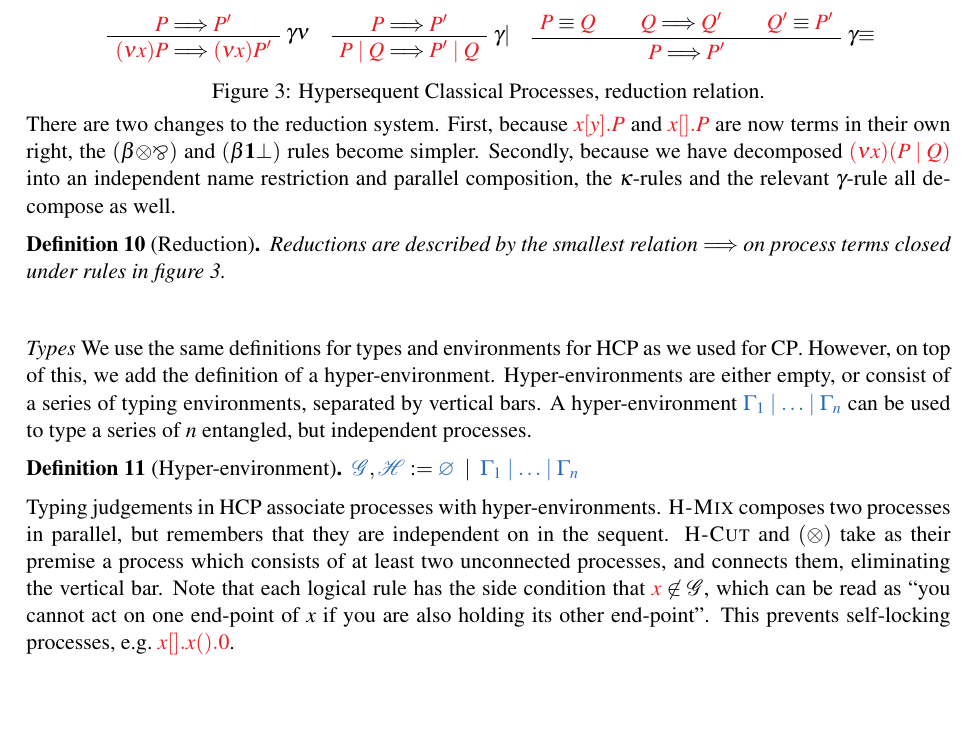
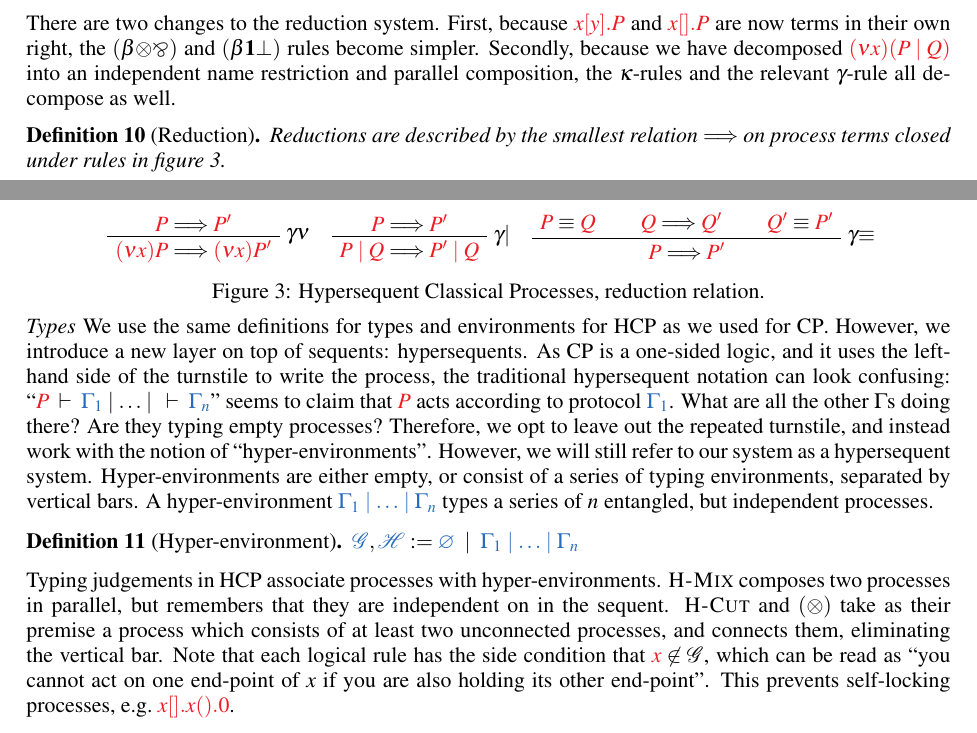
Before and after one commit to wenkokke/tlla2018, a LaTeX paper (doc/tlla2018/main.tex): part of page 5 of 9 before the commit and two parts of pages 4 and 5 of 9 after it, the two joined at a grey line, cut so that both start at the same text, the shorter picture padded with empty space. Compiled offline with pdfLaTeX; a LaTeX package or settings file that is missing is left out.

Commit message:
Minor changes

```diff
--- a/doc/tlla2018/main.tex
+++ b/doc/tlla2018/main.tex
@@ -18,10 +18,12 @@
 \newtheorem{corollary}{Corollary}
 \newtheorem{example}{Example}
 \input{preamble-typing}
-\usepackage{more-space}
 \usepackage[sectionbib,square,numbers,sort&compress]{natbib}
 \renewcommand*{\eg}{e.g.\@\xspace}
 \renewcommand*{\ie}{i.e.\@\xspace}
+\usepackage{more-space}
+\usepackage{setspace}
+\renewcommand{\baselinestretch}{0.925}
 
 \title{Taking Linear Logic Apart}
 \author{%
@@ -664,11 +666,19 @@ $\gamma$-rule all decompose as well.
 
 \paragraph{Types}
 We use the same definitions for types and environments for \hcp as we used for \cp.
-However, on top of this, we add the definition of a hyper-environment.
+However, we introduce a new layer on top of sequents: hypersequents.
+As \cp is a one-sided logic, and it uses the left-hand side of the
+turnstile to write the process, the traditional hypersequent notation can look
+confusing: ``$\seq[P]{\Gamma_1}\hsep\dots\hsep\seq{\Gamma_n}$'' seems to claim
+that $\tm{P}$ acts according to protocol $\ty{\Gamma_1}$.
+What are all the other $\Gamma$s doing there? Are they typing empty processes?
+Therefore, we opt to leave out the repeated turnstile, and instead work with the
+notion of ``hyper-environments''. However, we will still refer to our system as a
+hypersequent system.
 Hyper-environments are either empty, or consist of a series of typing
 environments, separated by vertical bars.
-A hyper-environment $\ty{\Gamma_1 \hsep \dots \hsep \Gamma_n}$ can be used to
-type a series of $n$ entangled, but independent processes.
+A hyper-environment $\ty{\Gamma_1 \hsep \dots \hsep \Gamma_n}$ types a series of
+$n$ entangled, but independent processes.
 \begin{definition}[Hyper-environment]\label{def:hcp-hyper-environment}
   \(
   \ty{\mathcal{G}}, \ty{\mathcal{H}} :=
```
Also changed, not shown: doc/tlla2018/main.tex (17 more changed lines).
